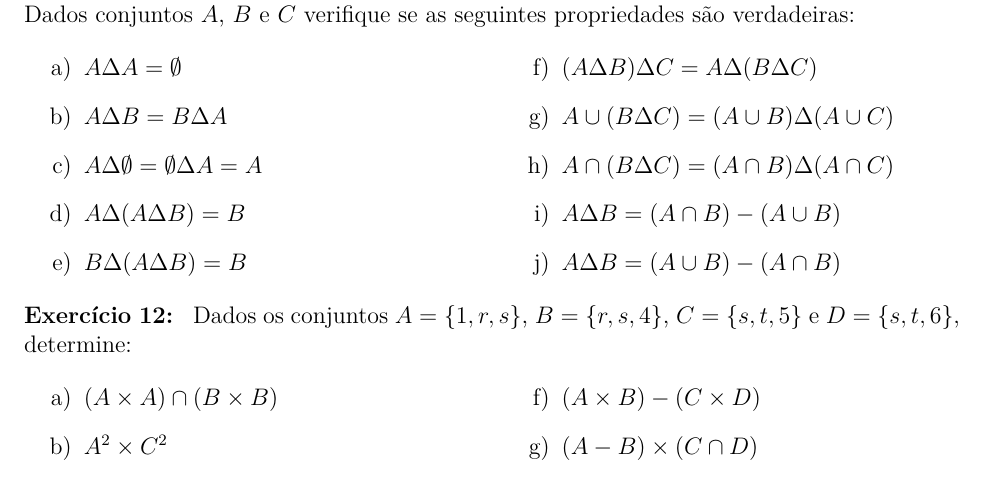
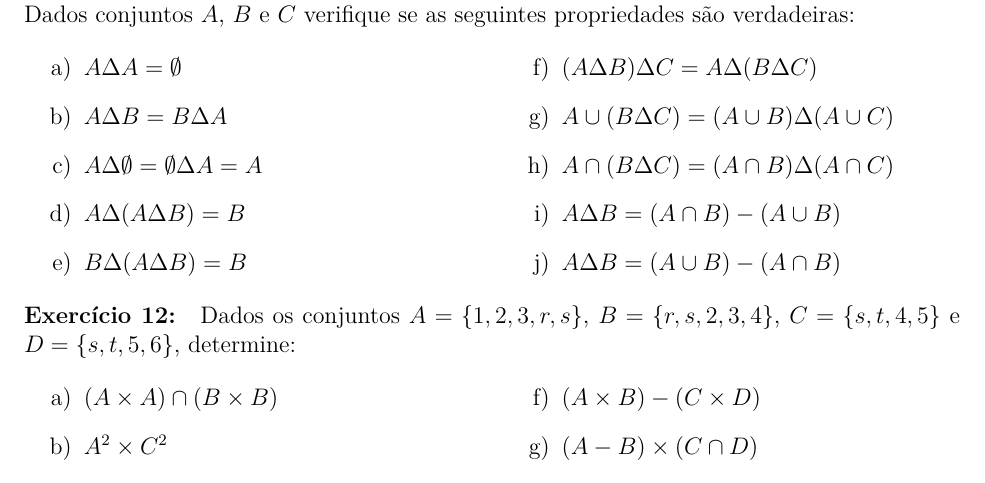
Before and after one commit to jfreitasunb/Algebra-1, a LaTeX problem sheet (listas/lista-1-alg1.tex): part of page 4 of 5, cut so that both start at the same text. Compiled offline with XeLaTeX.

Commit message:
Ampliação dos elementos.

```diff
--- a/listas/lista-1-alg1.tex
+++ b/listas/lista-1-alg1.tex
@@ -215,7 +215,7 @@ Dados conjuntos $A$, $B$ e $C$ verifique se as seguintes propriedades são verda
 \end{enumerate}
 \end{multicols}
 
-\questao{} Dados os conjuntos $A = \{1, r, s\}$, $B = \{r, s, 4\}$, $C = \{s, t, 5\}$ e $D = \{s, t, 6\}$, determine:
+\questao{} Dados os conjuntos $A = \{1, 2, 3, r, s\}$, $B = \{r, s, 2, 3, 4\}$, $C = \{s, t, 4, 5\}$ e $D = \{s, t, 5, 6\}$, determine:
 \begin{multicols}{2}
 	\begin{enumerate}[label={\alph*})]
 		\item $(A \times A) \cap (B \times B)$
```
